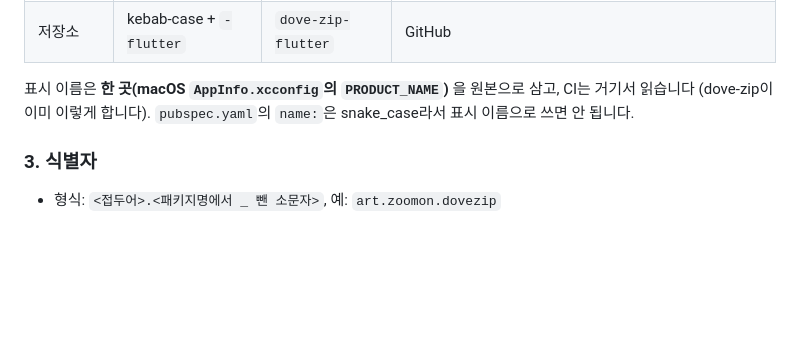
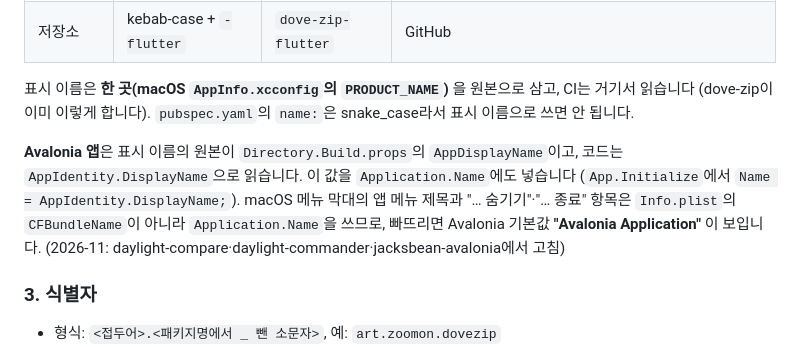
Before and after one commit to jejezz/application-release-templates, a Markdown page: conventions/identity.md, the part around the change. GitHub-like rendering; blank space fills up the shorter version.

Commit message:
docs(identity): Avalonia 앱은 Application.Name을 표시 이름으로 정한다
빠뜨리면 macOS 메뉴 막대의 앱 메뉴에 "Avalonia Application"이 보인다 (CFBundleName이 아니라 Application.Name을 쓴다).

Co-Authored-By: Claude Opus 5.5 <noreply@anthropic.com>

```diff
--- a/conventions/identity.md
+++ b/conventions/identity.md
@@ -48,6 +48,13 @@
 표시 이름은 **한 곳(macOS `AppInfo.xcconfig`의 `PRODUCT_NAME`)** 을 원본으로
 삼고, CI는 거기서 읽습니다 (dove-zip이 이미 이렇게 합니다). `pubspec.yaml`의
 `name:`은 snake_case라서 표시 이름으로 쓰면 안 됩니다.
+
+**Avalonia 앱**은 표시 이름의 원본이 `Directory.Build.props`의 `AppDisplayName`이고,
+코드는 `AppIdentity.DisplayName`으로 읽습니다. 이 값을 `Application.Name`에도 넣습니다
+(`App.Initialize`에서 `Name = AppIdentity.DisplayName;`). macOS 메뉴 막대의 앱 메뉴
+제목과 "… 숨기기"·"… 종료" 항목은 `Info.plist`의 `CFBundleName`이 아니라
+`Application.Name`을 쓰므로, 빠뜨리면 Avalonia 기본값 **"Avalonia Application"** 이
+보입니다. (2026-11: daylight-compare·daylight-commander·jacksbean-avalonia에서 고침)
 
 ### 3. 식별자
 
```
